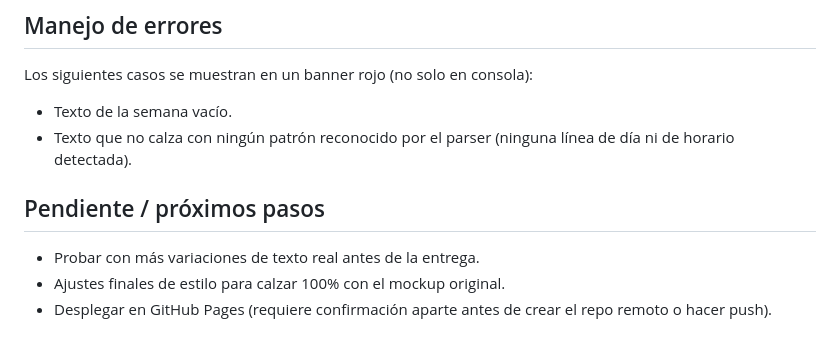
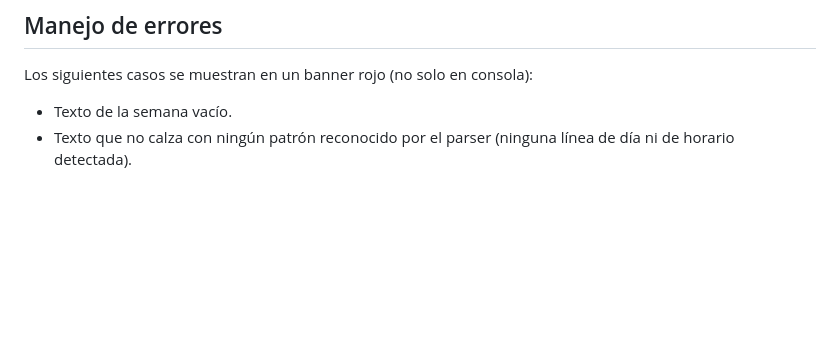
Before and after one commit to NicoC-Bot/CalenD-IA, a Markdown page: README.md, the part around the change. Drawn GitHub-style; blank space fills up the shorter version.

Commit message:
Edición de README.md

```diff
--- a/README.md
+++ b/README.md
@@ -143,10 +143,3 @@ Los siguientes casos se muestran en un banner rojo (no solo en consola):
 - Texto de la semana vacío.
 - Texto que no calza con ningún patrón reconocido por el parser (ninguna línea de día
   ni de horario detectada).
-
-## Pendiente / próximos pasos
-
-- Probar con más variaciones de texto real antes de la entrega.
-- Ajustes finales de estilo para calzar 100% con el mockup original.
-- Desplegar en GitHub Pages (requiere confirmación aparte antes de crear el repo
-  remoto o hacer push).
```
